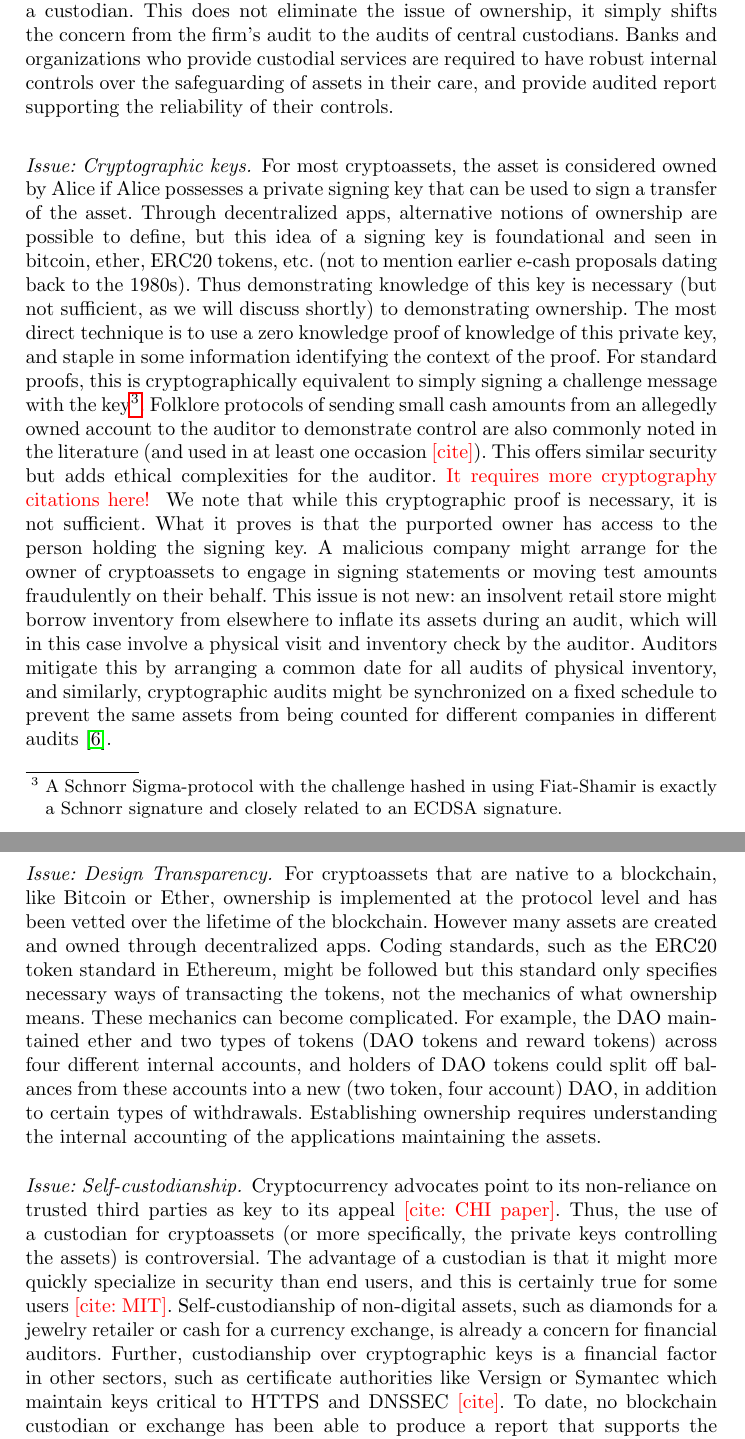
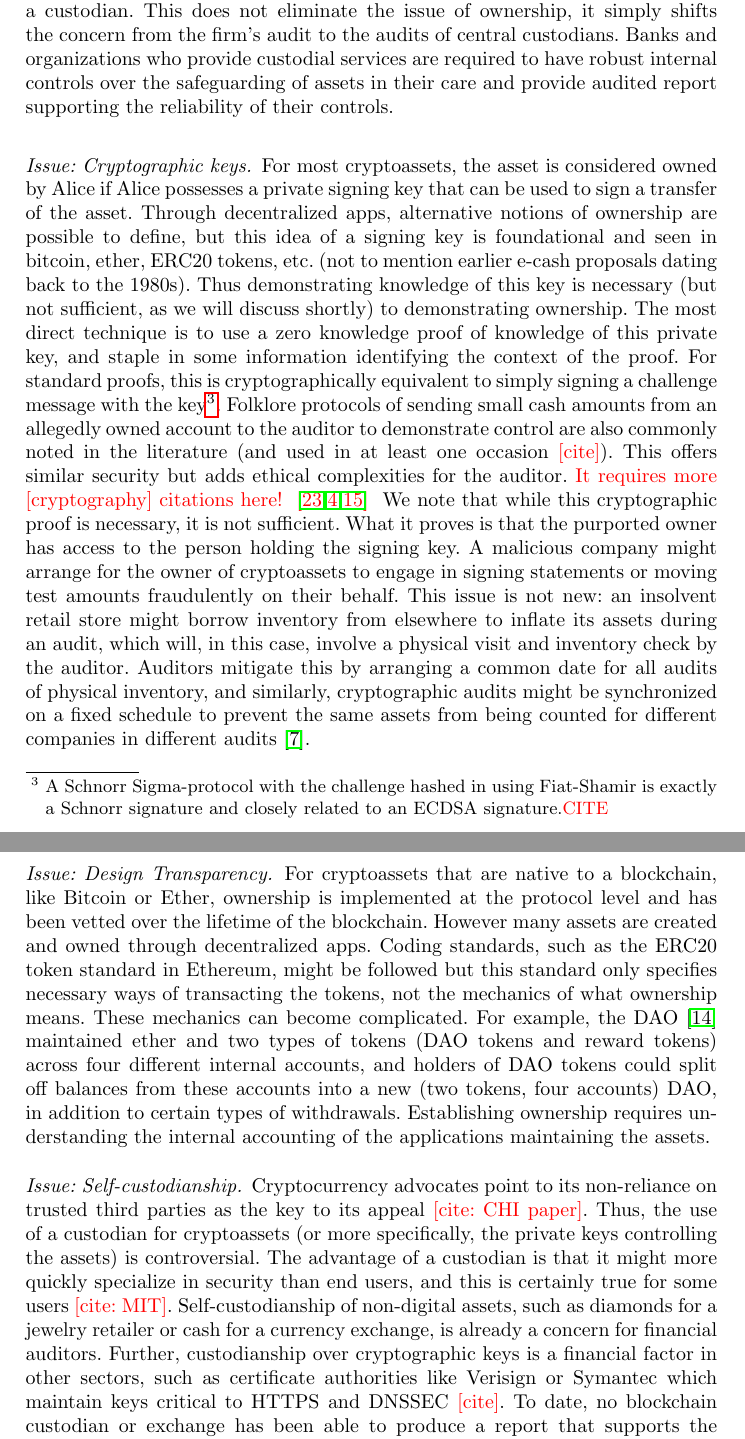
Before and after one commit to MadibaGroup/2018-Dolunay, a LaTeX thesis (auditing/Latex/main.tex, which reads auditing/Latex/sections/02-body.tex): two parts of pages 9 and 10 of 17, joined at a grey line, cut so that both start at the same text. Compiled offline with pdfLaTeX.

Commit message:
[auditing] edits and citations till section 5

```diff
--- a/auditing/Latex/sections/02-body.tex
+++ b/auditing/Latex/sections/02-body.tex
@@ -39,19 +39,19 @@ While firms may complicate their transactions either for economic benefits in or
 % = = = = = = = = = = = = = = = = = = = = = = = = = = = = = = = = = = = = = = = = = =
 
 \section{Key Issue: Ownership}
-In addition to being satisfied with the existence of cryptoassets, auditors must be satisfied that the assets reported on the company{'}s balance sheet do in fact belong to the company. For traditional assets, firms might store assets with a custodian. This does not eliminate the issue of ownership, it simply shifts the concern from the firm{'}s audit to the audits of central custodians. Banks and organizations who provide custodial services are required to have robust internal controls over the safeguarding of assets in their care, and provide audited report supporting the reliability of their controls.
+In addition to being satisfied with the existence of cryptoassets, auditors must be satisfied that the assets reported on the company{'}s balance sheet do in fact belong to the company. For traditional assets, firms might store assets with a custodian. This does not eliminate the issue of ownership, it simply shifts the concern from the firm{'}s audit to the audits of central custodians. Banks and organizations who provide custodial services are required to have robust internal controls over the safeguarding of assets in their care and provide audited report supporting the reliability of their controls.
 
 %---------+++++++++++++++++++-----------------
-\paragraph{Issue: Cryptographic keys.} For most cryptoassets, the asset is considered owned by Alice if Alice possesses a private signing key that can be used to sign a transfer of the asset. Through decentralized apps, alternative notions of ownership are possible to define, but this idea of a signing key is foundational and seen in bitcoin, ether, ERC20 tokens, etc. (not to mention earlier e-cash proposals dating back to the 1980s). Thus demonstrating knowledge of this key is necessary (but not sufficient, as we will discuss shortly) to demonstrating ownership. The most direct technique is to use a zero knowledge proof of knowledge of this private key, and staple in some information identifying the context of the proof. For standard proofs, this is cryptographically equivalent to simply signing a challenge message with the key\footnote{A Schnorr Sigma-protocol with the challenge hashed in using Fiat-Shamir is exactly a Schnorr signature and closely related to an ECDSA signature.}. Folklore protocols of sending small cash amounts from an allegedly owned account to the auditor to demonstrate control are also commonly noted in the literature (and used in at least one occasion \todo{[cite]}). This offers similar security but adds ethical complexities for the auditor.
-\todo{ It requires more cryptography citations here!  }
+\paragraph{Issue: Cryptographic keys.} For most cryptoassets, the asset is considered owned by Alice if Alice possesses a private signing key that can be used to sign a transfer of the asset. Through decentralized apps, alternative notions of ownership are possible to define, but this idea of a signing key is foundational and seen in bitcoin, ether, ERC20 tokens, etc. (not to mention earlier e-cash proposals dating back to the 1980s). Thus demonstrating knowledge of this key is necessary (but not sufficient, as we will discuss shortly) to demonstrating ownership. The most direct technique is to use a zero knowledge proof of knowledge of this private key, and staple in some information identifying the context of the proof. For standard proofs, this is cryptographically equivalent to simply signing a challenge message with the key\footnote{A Schnorr Sigma-protocol with the challenge hashed in using Fiat-Shamir is exactly a Schnorr signature and closely related to an ECDSA signature.\todo{CITE}}. Folklore protocols of sending small cash amounts from an allegedly owned account to the auditor to demonstrate control are also commonly noted in the literature (and used in at least one occasion \todo{[cite]}). This offers similar security but adds ethical complexities for the auditor.
+\todo{ It requires more [cryptography] citations here! ~\cite{swire_uses_nodate,blaze1998compliance,kohlas_reasoning_nodate} }
 % What to cite for the [cite] placeholder
-We note that while this cryptographic proof is necessary, it is not sufficient. What it proves is that the purported owner has access to the person holding the signing key. A malicious company might arrange for the owner of cryptoassets to engage in signing statements or moving test amounts fraudulently on their behalf. This issue is not new: an insolvent retail store might borrow inventory from elsewhere to inflate its assets during an audit, which will in this case involve a physical visit and inventory check by the auditor. Auditors mitigate this by arranging a common date for all audits of physical inventory, and similarly, cryptographic audits might be synchronized on a fixed schedule to prevent the same assets from being counted for different companies in different audits~\cite{dagher2015provisions}.
+We note that while this cryptographic proof is necessary, it is not sufficient. What it proves is that the purported owner has access to the person holding the signing key. A malicious company might arrange for the owner of cryptoassets to engage in signing statements or moving test amounts fraudulently on their behalf. This issue is not new: an insolvent retail store might borrow inventory from elsewhere to inflate its assets during an audit, which will, in this case, involve a physical visit and inventory check by the auditor. Auditors mitigate this by arranging a common date for all audits of physical inventory, and similarly, cryptographic audits might be synchronized on a fixed schedule to prevent the same assets from being counted for different companies in different audits~\cite{dagher2015provisions}.
 
 %---------+++++++++++++++++++-----------------
-\paragraph{Issue: Design Transparency.} For cryptoassets that are native to a blockchain, like Bitcoin or Ether, ownership is implemented at the protocol level and has been vetted over the lifetime of the blockchain. However many assets are created and owned through decentralized apps. Coding standards, such as the ERC20 token standard in Ethereum, might be followed but this standard only specifies necessary ways of transacting the tokens, not the mechanics of what ownership means. These mechanics can become complicated. For example, the DAO maintained ether and two types of tokens (DAO tokens and reward tokens) across four different internal accounts, and holders of DAO tokens could split off balances from these accounts into a new (two token, four account) DAO, in addition to certain types of withdrawals. Establishing ownership requires understanding the internal accounting of the applications maintaining the assets.
+\paragraph{Issue: Design Transparency.} For cryptoassets that are native to a blockchain, like Bitcoin or Ether, ownership is implemented at the protocol level and has been vetted over the lifetime of the blockchain. However many assets are created and owned through decentralized apps. Coding standards, such as the ERC20 token standard in Ethereum, might be followed but this standard only specifies necessary ways of transacting the tokens, not the mechanics of what ownership means. These mechanics can become complicated. For example, the DAO~\cite{jentzsch2016decentralized} maintained ether and two types of tokens (DAO tokens and reward tokens) across four different internal accounts, and holders of DAO tokens could split off balances from these accounts into a new (two tokens, four accounts) DAO, in addition to certain types of withdrawals. Establishing ownership requires understanding the internal accounting of the applications maintaining the assets.
 
 %---------+++++++++++++++++++-----------------
-\paragraph{Issue: Self-custodianship.} Cryptocurrency advocates point to its non-reliance on trusted third parties as key to its appeal \todo{[cite: CHI paper]}. Thus, the use of a custodian for cryptoassets (or more specifically, the private keys controlling the assets) is controversial. The advantage of a custodian is that it might more quickly specialize in security than end users, and this is certainly true for some users \todo{[cite: MIT]}. Self-custodianship of non-digital assets, such as diamonds for a jewelry retailer or cash for a currency exchange, is already a concern for financial auditors. Further, custodianship over cryptographic keys is a financial factor in other sectors, such as certificate authorities like Versign or Symantec which maintain keys critical to HTTPS and DNSSEC \todo{[cite]}. To date, no blockchain custodian or exchange has been able to produce a report that supports the reliability of their internal controls in order to provide auditors with comfort over the sufficiency of their systems. Therefore, auditors cannot rely on the internal controls present at custodians to obtain comfort over the ownership assertion.
+\paragraph{Issue: Self-custodianship.} Cryptocurrency advocates point to its non-reliance on trusted third parties as the key to its appeal \todo{[cite: CHI paper]}. Thus, the use of a custodian for cryptoassets (or more specifically, the private keys controlling the assets) is controversial. The advantage of a custodian is that it might more quickly specialize in security than end users, and this is certainly true for some users \todo{[cite: MIT]}. Self-custodianship of non-digital assets, such as diamonds for a jewelry retailer or cash for a currency exchange, is already a concern for financial auditors. Further, custodianship over cryptographic keys is a financial factor in other sectors, such as certificate authorities like Verisign or Symantec which maintain keys critical to HTTPS and DNSSEC \todo{[cite]}. To date, no blockchain custodian or exchange has been able to produce a report that supports the reliability of their internal controls in order to provide auditors with comfort over the sufficiency of their systems. Therefore, auditors cannot rely on the internal controls present at custodians to obtain comfort over the ownership assertion.
 
 %---------+++++++++++++++++++-----------------
 \paragraph{Takeaway:} In order for auditors to validate ownership, they must rely on cryptographic proofs as a first step. However, in order to avoid double-counting of keys, an industry standard common date should be arranged to provide a generally agreed upon ``state of the world'' where keyholders can demonstrate ownership.
```
Also changed, not shown: auditing/Latex/bib/auditing.bib (+8 -0 lines), auditing/Latex/main.pdf.
